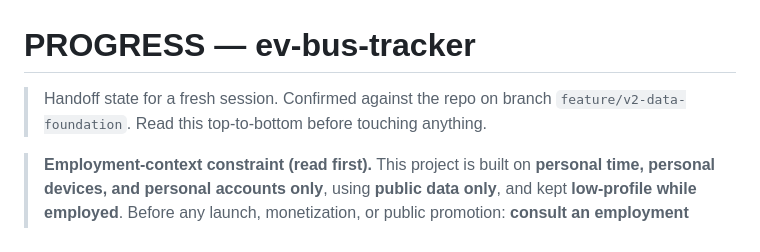
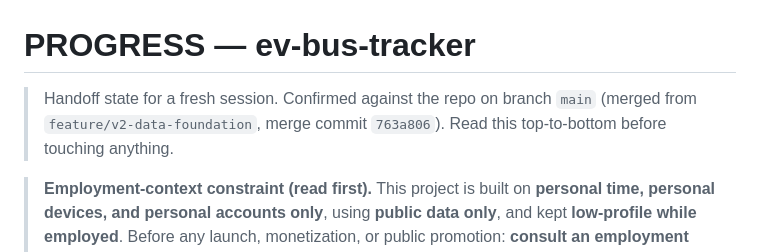
Before and after one commit to p17amit-oss/ev-bus-tracker, a Markdown page: PROGRESS.md, the part around the change. Drawn GitHub-style.

Commit message:
docs: fix stale branch reference in PROGRESS.md header
Co-Authored-By: Claude Opus 4.8 <noreply@anthropic.com>

```diff
--- a/PROGRESS.md
+++ b/PROGRESS.md
@@ -1,7 +1,8 @@
 # PROGRESS — ev-bus-tracker
 
 > Handoff state for a fresh session. Confirmed against the repo on branch
-> `feature/v2-data-foundation`. Read this top-to-bottom before touching anything.
+> `main` (merged from `feature/v2-data-foundation`, merge commit `763a806`).
+> Read this top-to-bottom before touching anything.
 
 > **Employment-context constraint (read first).** This project is built on
 > **personal time, personal devices, and personal accounts only**, using
```
